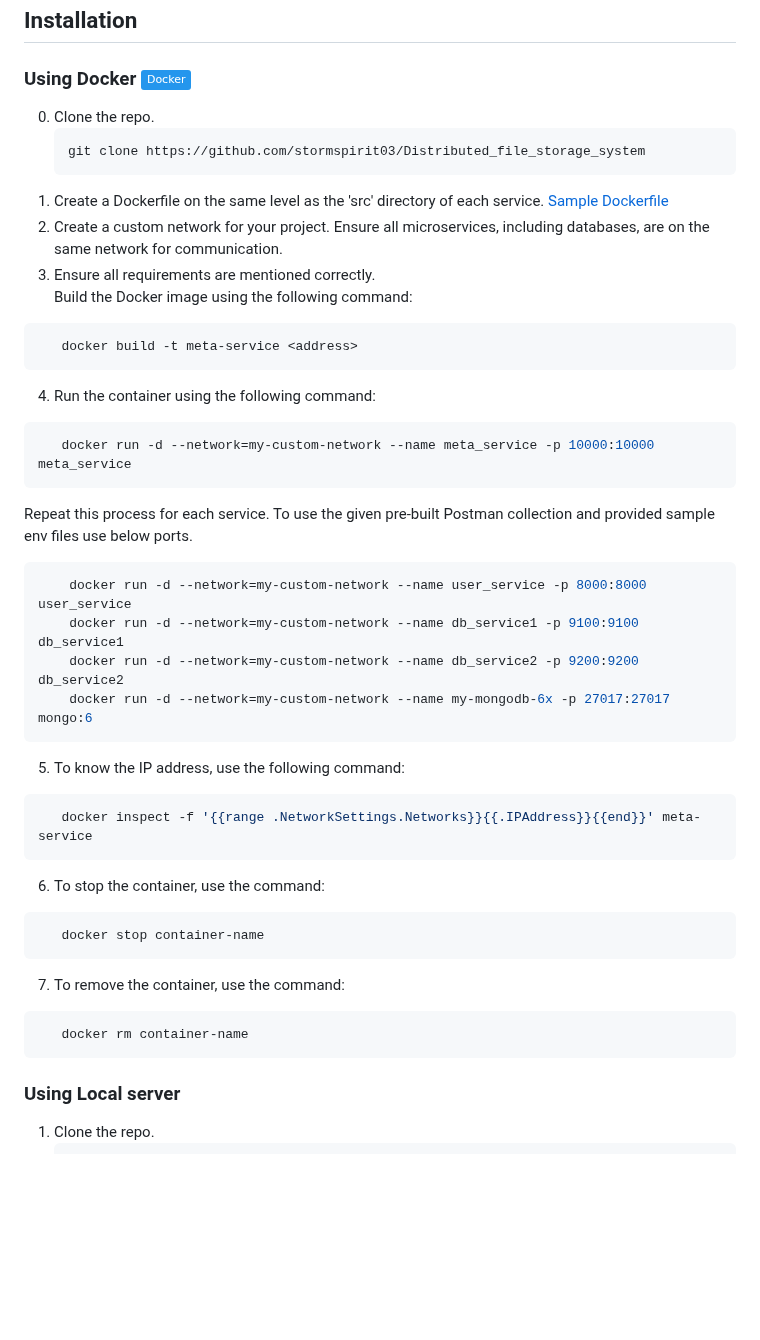
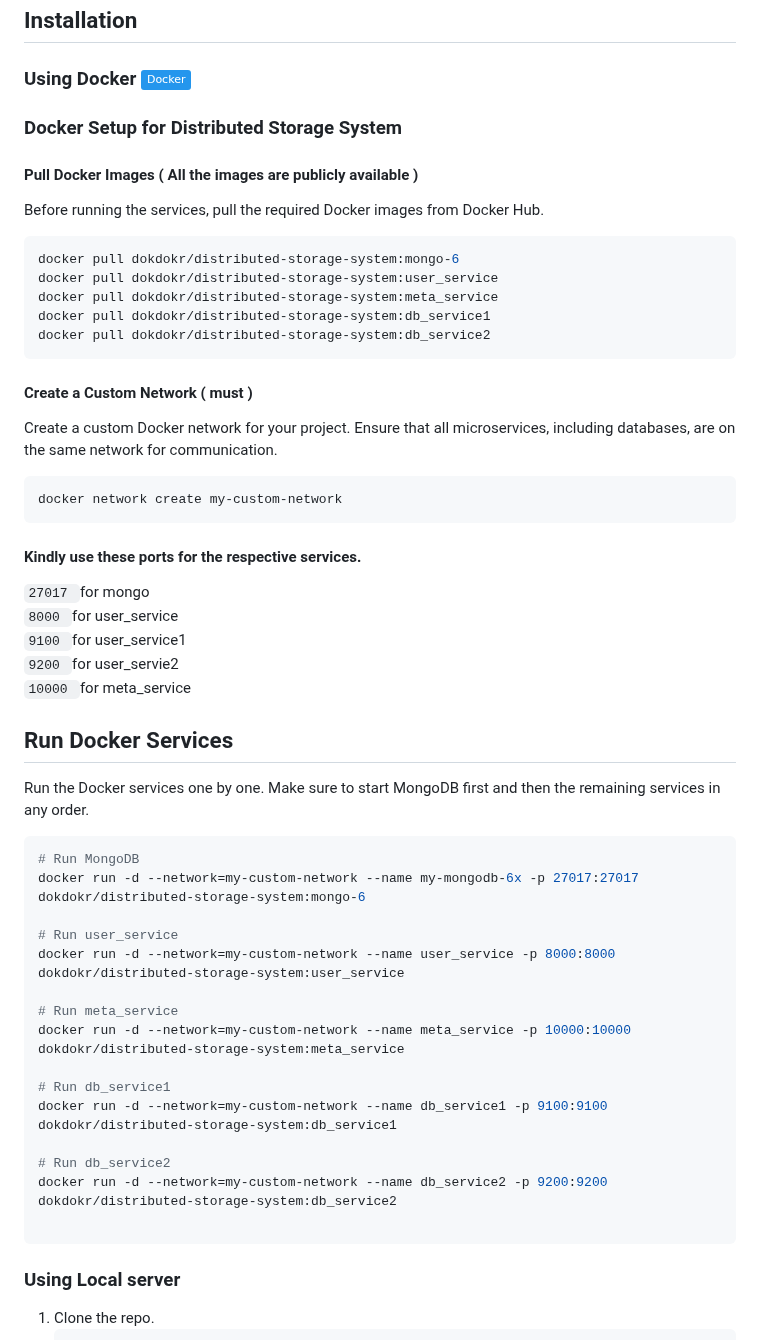
Before and after one commit to stormspirit03/Distributed_file_storage_system, a Markdown page: README.md, the part around the change. Drawn GitHub-style; badges without logos; blank space fills up the shorter version.

````diff
--- a/README.md
+++ b/README.md
@@ -404,42 +404,52 @@ Additionally, read operations are performed on the replicas. Since replicas are
 ## Installation
 ### Using Docker    [![Docker](https://img.shields.io/badge/Docker-2496ED?logo=docker&logoColor=white)](https://www.docker.com/)
 
-0. Clone the repo.
-   ```sh
-   git clone https://github.com/stormspirit03/Distributed_file_storage_system
-   ```
-1. Create a Dockerfile on the same level as the 'src' directory of each service.  [Sample Dockerfile](https://github.com/stormspirit03/Distributed_file_storage_system/blob/main/sample%20docker%20file.txt)
-2. Create a custom network for your project. Ensure all microservices, including databases, are on the same network for communication.
-3. Ensure all requirements are mentioned correctly. <br>
-   Build the Docker image using the following command:
-```sh
-   docker build -t meta-service <address>
-   ```
 
-4. Run the container using the following command:
-```sh
-   docker run -d --network=my-custom-network --name meta_service -p 10000:10000 meta_service
-   ```
-   Repeat this process for each service. To use the given pre-built Postman collection and provided sample env files use below ports.
-```sh
-    docker run -d --network=my-custom-network --name user_service -p 8000:8000 user_service
-    docker run -d --network=my-custom-network --name db_service1 -p 9100:9100 db_service1
-    docker run -d --network=my-custom-network --name db_service2 -p 9200:9200 db_service2
-    docker run -d --network=my-custom-network --name my-mongodb-6x -p 27017:27017 mongo:6
-  ```
-5. To know the IP address, use the following command:
-```sh
-   docker inspect -f '{{range .NetworkSettings.Networks}}{{.IPAddress}}{{end}}' meta-service
-   ```
-6. To stop the container, use the command:
-```sh
-   docker stop container-name
-   ```
-7. To remove the container, use the command:
-```sh
-   docker rm container-name
-   ```
 
+### Docker Setup for Distributed Storage System
+
+#### Pull Docker Images ( All the images are publicly available )
+
+Before running the services, pull the required Docker images from Docker Hub.
+```bash
+docker pull dokdokr/distributed-storage-system:mongo-6
+docker pull dokdokr/distributed-storage-system:user_service
+docker pull dokdokr/distributed-storage-system:meta_service
+docker pull dokdokr/distributed-storage-system:db_service1
+docker pull dokdokr/distributed-storage-system:db_service2
+```
+#### Create a Custom Network ( must )
+Create a custom Docker network for your project. Ensure that all microservices, including databases, are on the same network for communication.
+```bash
+docker network create my-custom-network
+```
+#### Kindly use these ports for the respective services.
+ <code>27017 </code>for mongo <br>
+ <code>8000 </code>for user_service <br>
+ <code>9100 </code>for user_service1 <br>
+ <code>9200 </code>for user_servie2 <br>
+ <code>10000 </code>for meta_service <br>
+
+## Run Docker Services
+Run the Docker services one by one. Make sure to start MongoDB first and then the remaining services in any order.
+
+```bash
+# Run MongoDB
+docker run -d --network=my-custom-network --name my-mongodb-6x -p 27017:27017 dokdokr/distributed-storage-system:mongo-6
+
+# Run user_service
+docker run -d --network=my-custom-network --name user_service -p 8000:8000 dokdokr/distributed-storage-system:user_service
+
+# Run meta_service
+docker run -d --network=my-custom-network --name meta_service -p 10000:10000 dokdokr/distributed-storage-system:meta_service
+
+# Run db_service1
+docker run -d --network=my-custom-network --name db_service1 -p 9100:9100 dokdokr/distributed-storage-system:db_service1
+
+# Run db_service2
+docker run -d --network=my-custom-network --name db_service2 -p 9200:9200 dokdokr/distributed-storage-system:db_service2
+
+```
 
 ### Using Local server
 1. Clone the repo.
````
